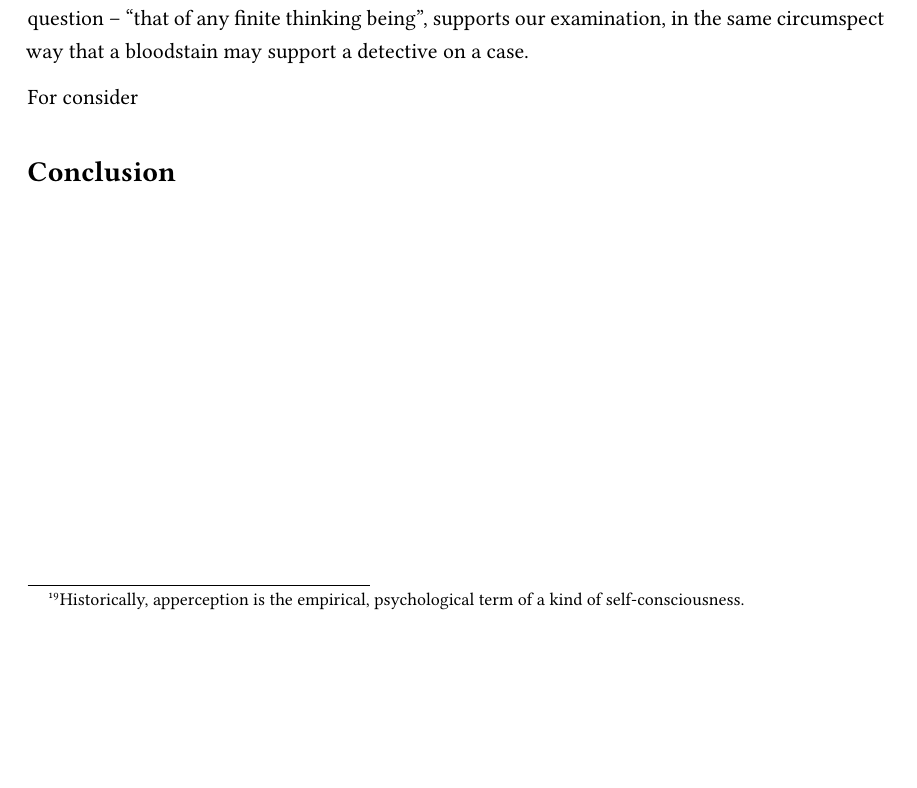
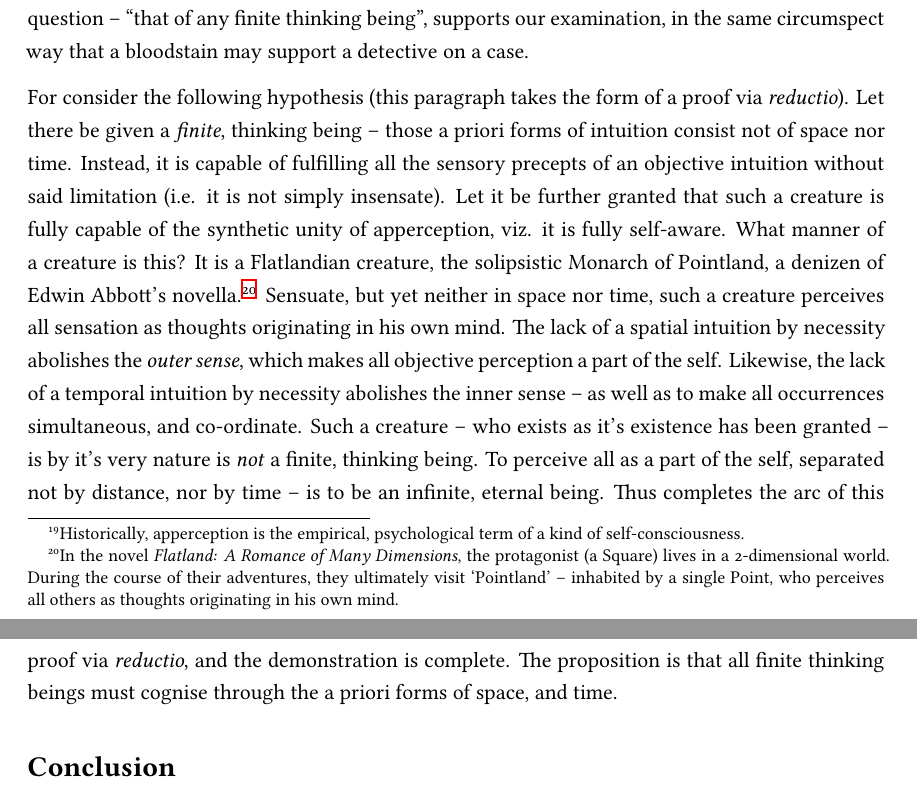
Before and after one commit to ShenZhouHong/kant-aufsatz, a LaTeX document (latex/kant-aufsatz.tex, which reads latex/sections/body.tex): part of page 16 of 17 before the commit and two parts of pages 16 and 17 of 18 after it, the two joined at a grey line, cut so that both start at the same text, the shorter picture padded with empty space. Compiled offline with XeLaTeX.

Commit message:
Completed paragraph on Flatland metaphor

```diff
--- a/latex/sections/body.tex
+++ b/latex/sections/body.tex
@@ -180,9 +180,10 @@ Verbose, comprehensive, and tedious to a fault -- nonetheless Kant gives us a hi
 Subscribing to such a gentle `plausible thesis' (even though such concessions to likelihood would cause Kant to shudder) yields us another very interesting conclusion. That this self-perceptive act -- call it self-awareness or the synthetic unity of apperception -- is a necessary condition for all cognitive beings. Without the imposition of the a priori form of the self into the very nature of intuition, the synthetic process of merging sensibility and understanding can never happen (as per Kant's demonstration in the Analytic). This conclusion provides us with a possible answer to Kant's prescient question, that which so haunts the author of this essay: "It may be (though we cannot decide this) that any finite thinking being must necessarily agree with man in this regard" \autocite[B72]{hackett}. Perhaps it has indeed been decided \ldots\ and the lack of artificial, cognitive agents is the proof. There is room for further inquiry, however. Kant's casual qualification of his question -- "that of any finite thinking being", supports our examination, in the same circumspect way that a bloodstain may support a detective on a case.
 
 \noindent
-For consider
+For consider the following hypothesis (this paragraph takes the form of a proof via \emph{reductio}). Let there be given a \emph{finite}, thinking being -- those a priori forms of intuition consist not of space nor time. Instead, it is capable of fulfilling all the sensory precepts of an objective intuition without said limitation (i.e. it is not simply insensate). Let it be further granted that such a creature is fully capable of the synthetic unity of apperception, viz. it is fully self-aware. What manner of a creature is this? It is a Flatlandian creature, the solipsistic Monarch of Pointland, a denizen of Edwin Abbott's novella.\footnote{In the novel \emph{Flatland: A Romance of Many Dimensions}, the protagonist (a Square) lives in a 2-dimensional world. During the course of their adventures, they ultimately visit `Pointland' -- inhabited by a single Point, who perceives all others as thoughts originating in his own mind.} Sensuate, but yet neither in space nor time, such a creature perceives all sensation as thoughts originating in his own mind. The lack of a spatial intuition by necessity abolishes the \emph{outer sense}, which makes all objective perception a part of the self. Likewise, the lack of a temporal intuition by necessity abolishes the inner sense -- as well as to make all occurrences simultaneous, and co-ordinate. Such a creature -- who exists as it's existence has been granted -- is by it's very nature is \emph{not} a finite, thinking being. To perceive all as a part of the self, separated not by distance, nor by time -- is to be an infinite, eternal being. Thus completes the arc of this proof via \emph{reductio}, and the demonstration is complete. The proposition is that all finite thinking beings must cognise through the a priori forms of space, and time.
 
 % The objective/subjective nature of the empirical sciences
+
 
 % Whether or not metaphysical knowledge is limited by reason (?)
 
```
Also changed, not shown: latex/kant-aufsatz.pdf, latex/sections/body.tex (2 more changed lines).
